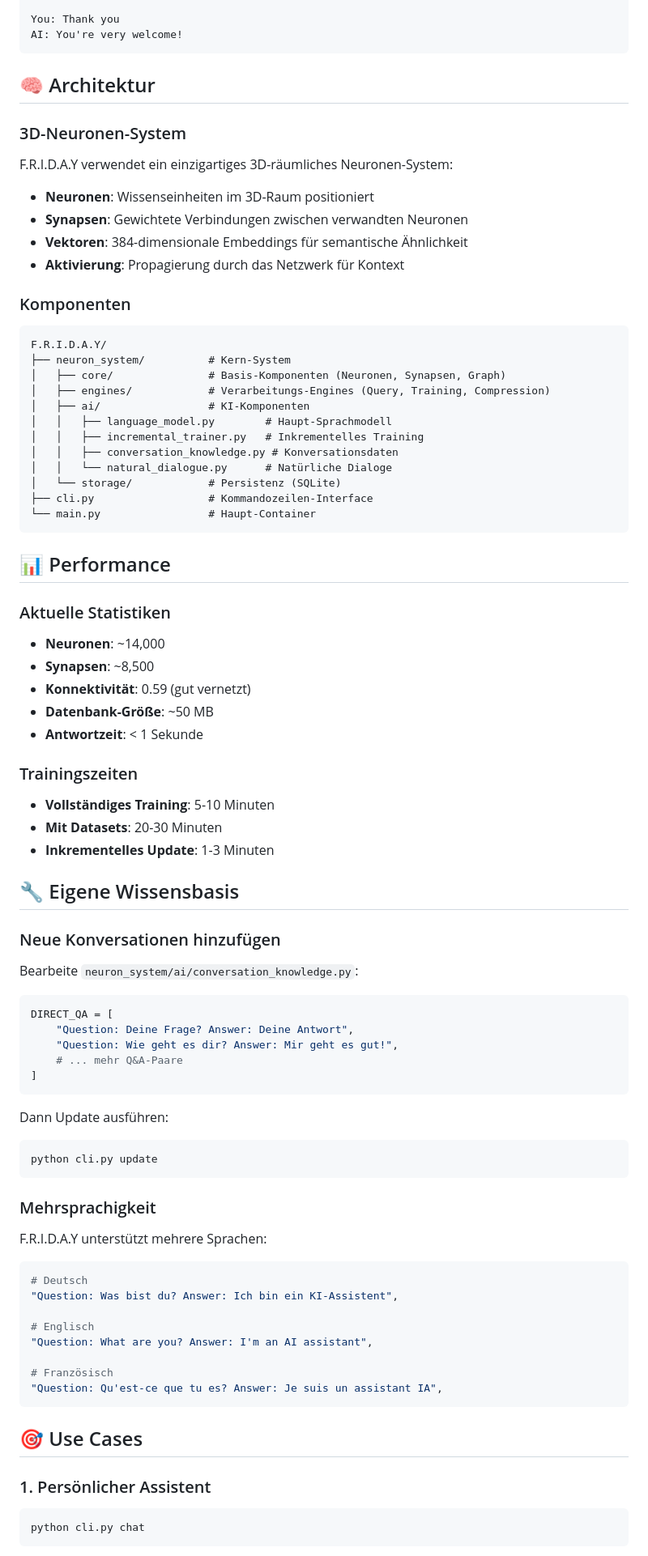
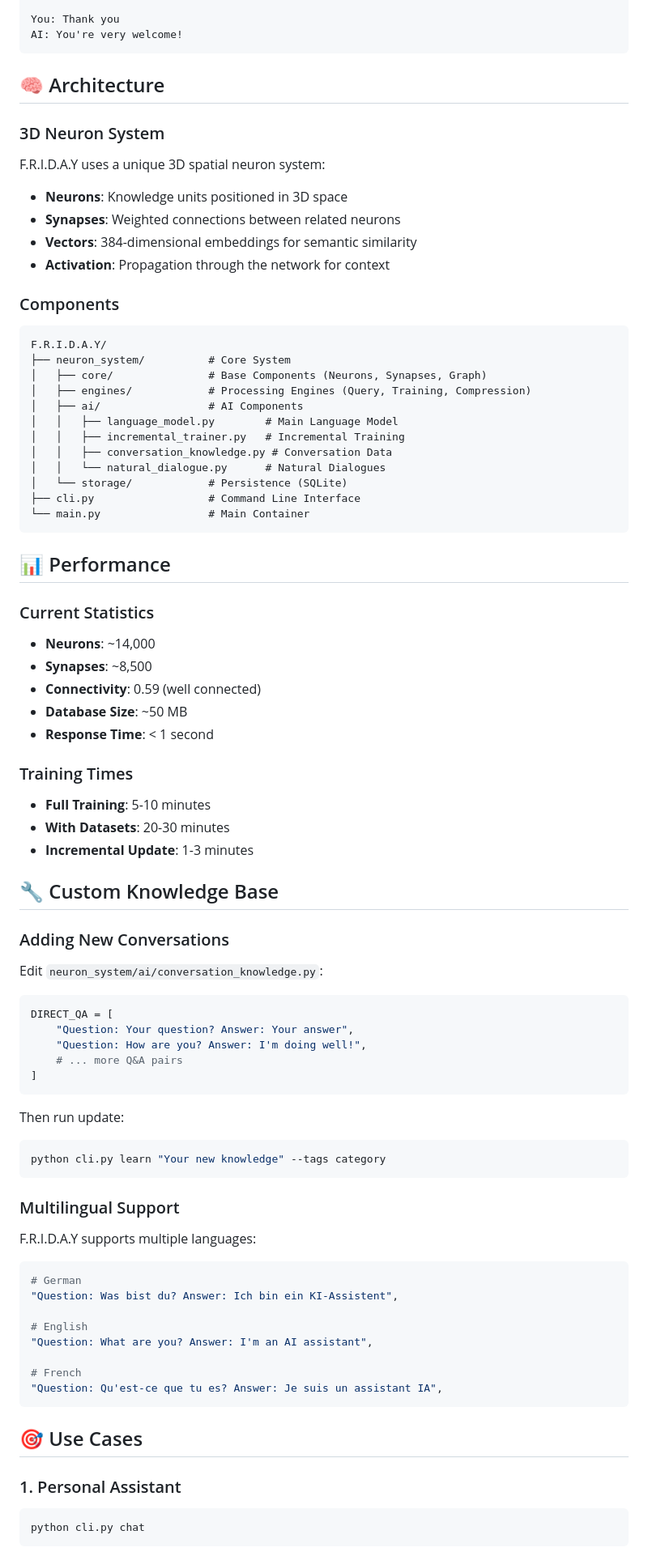
Before and after one commit to orneryd/F.R.I.D.A.Y, a Markdown page: README.md, the part around one of its changes. Shown at 81% size. GitHub-like rendering.

````diff
--- a/README.md
+++ b/README.md
@@ -143,88 +143,88 @@ You: Thank you
 AI: You're very welcome!
 ```
 
-## 🧠 Architektur
+## 🧠 Architecture
 
-### 3D-Neuronen-System
+### 3D Neuron System
 
-F.R.I.D.A.Y verwendet ein einzigartiges 3D-räumliches Neuronen-System:
+F.R.I.D.A.Y uses a unique 3D spatial neuron system:
 
-- **Neuronen**: Wissenseinheiten im 3D-Raum positioniert
-- **Synapsen**: Gewichtete Verbindungen zwischen verwandten Neuronen
-- **Vektoren**: 384-dimensionale Embeddings für semantische Ähnlichkeit
-- **Aktivierung**: Propagierung durch das Netzwerk für Kontext
+- **Neurons**: Knowledge units positioned in 3D space
+- **Synapses**: Weighted connections between related neurons
+- **Vectors**: 384-dimensional embeddings for semantic similarity
+- **Activation**: Propagation through the network for context
 
-### Komponenten
+### Components
 
 ```
 F.R.I.D.A.Y/
-├── neuron_system/          # Kern-System
-│   ├── core/               # Basis-Komponenten (Neuronen, Synapsen, Graph)
-│   ├── engines/            # Verarbeitungs-Engines (Query, Training, Compression)
-│   ├── ai/                 # KI-Komponenten
-│   │   ├── language_model.py        # Haupt-Sprachmodell
-│   │   ├── incremental_trainer.py   # Inkrementelles Training
-│   │   ├── conversation_knowledge.py # Konversationsdaten
-│   │   └── natural_dialogue.py      # Natürliche Dialoge
-│   └── storage/            # Persistenz (SQLite)
-├── cli.py                  # Kommandozeilen-Interface
-└── main.py                 # Haupt-Container
+├── neuron_system/          # Core System
+│   ├── core/               # Base Components (Neurons, Synapses, Graph)
+│   ├── engines/            # Processing Engines (Query, Training, Compression)
+│   ├── ai/                 # AI Components
+│   │   ├── language_model.py        # Main Language Model
+│   │   ├── incremental_trainer.py   # Incremental Training
+│   │   ├── conversation_knowledge.py # Conversation Data
+│   │   └── natural_dialogue.py      # Natural Dialogues
+│   └── storage/            # Persistence (SQLite)
+├── cli.py                  # Command Line Interface
+└── main.py                 # Main Container
 ```
 
 ## 📊 Performance
 
-### Aktuelle Statistiken
+### Current Statistics
 
-- **Neuronen**: ~14,000
-- **Synapsen**: ~8,500
-- **Konnektivität**: 0.59 (gut vernetzt)
-- **Datenbank-Größe**: ~50 MB
-- **Antwortzeit**: < 1 Sekunde
+- **Neurons**: ~14,000
+- **Synapses**: ~8,500
+- **Connectivity**: 0.59 (well connected)
+- **Database Size**: ~50 MB
+- **Response Time**: < 1 second
 
-### Trainingszeiten
+### Training Times
 
-- **Vollständiges Training**: 5-10 Minuten
-- **Mit Datasets**: 20-30 Minuten
-- **Inkrementelles Update**: 1-3 Minuten
+- **Full Training**: 5-10 minutes
+- **With Datasets**: 20-30 minutes
+- **Incremental Update**: 1-3 minutes
 
-## 🔧 Eigene Wissensbasis
+## 🔧 Custom Knowledge Base
 
-### Neue Konversationen hinzufügen
+### Adding New Conversations
 
-Bearbeite `neuron_system/ai/conversation_knowledge.py`:
+Edit `neuron_system/ai/conversation_knowledge.py`:
 
 ```python
 DIRECT_QA = [
-    "Question: Deine Frage? Answer: Deine Antwort",
-    "Question: Wie geht es dir? Answer: Mir geht es gut!",
-    # ... mehr Q&A-Paare
+    "Question: Your question? Answer: Your answer",
+    "Question: How are you? Answer: I'm doing well!",
+    # ... more Q&A pairs
 ]
 ```
 
-Dann Update ausführen:
+Then run update:
 
 ```bash
-python cli.py update
+python cli.py learn "Your new knowledge" --tags category
 ```
 
-### Mehrsprachigkeit
+### Multilingual Support
 
-F.R.I.D.A.Y unterstützt mehrere Sprachen:
+F.R.I.D.A.Y supports multiple languages:
 
 ```python
-# Deutsch
+# German
 "Question: Was bist du? Answer: Ich bin ein KI-Assistent",
 
-# Englisch
+# English
 "Question: What are you? Answer: I'm an AI assistant",
 
-# Französisch
+# French
 "Question: Qu'est-ce que tu es? Answer: Je suis un assistant IA",
 ```
 
 ## 🎯 Use Cases
 
-### 1. Persönlicher Assistent
+### 1. Personal Assistant
 ```bash
 python cli.py chat
 ```
````
Also changed, not shown: other parts of README.md (+153 -127 lines), FEATURES.md (+101 -101 lines).
